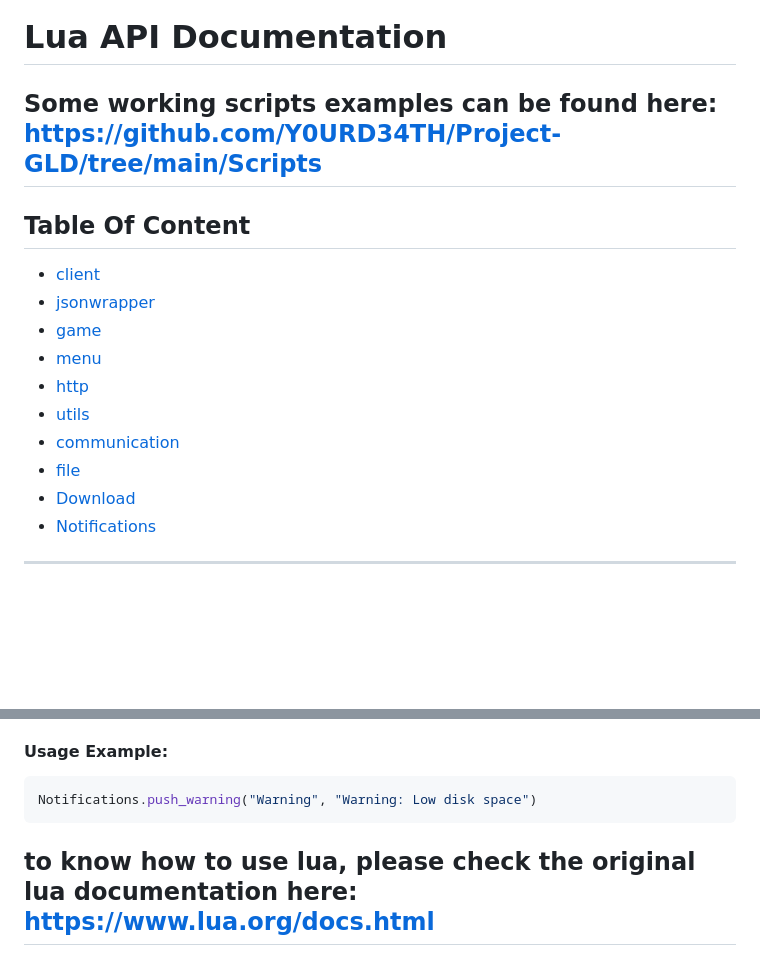
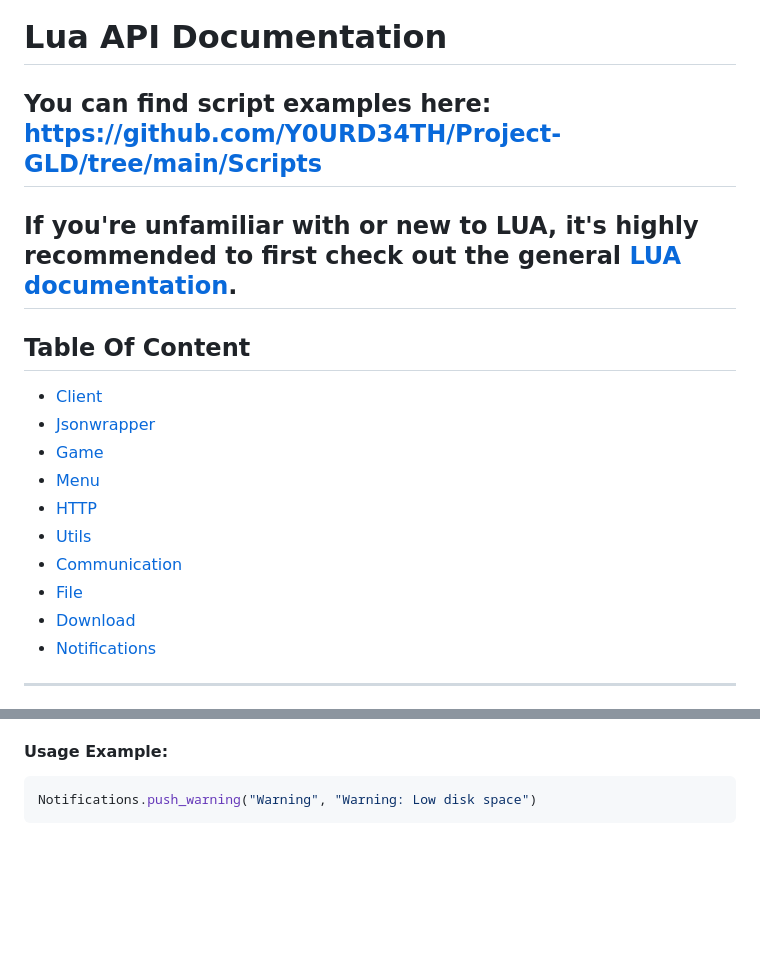
Before and after one commit to Y0URD34TH/Project-GLD, a Markdown page: LuaParams.MD, 2 parts joined by grey strips. Drawn GitHub-style; blank space fills up the shorter version.

````diff
--- a/LuaParams.MD
+++ b/LuaParams.MD
@@ -1,18 +1,18 @@
 # Lua API Documentation
 
-## Some working scripts examples can be found here: https://github.com/Y0URD34TH/Project-GLD/tree/main/Scripts
-
+## You can find script examples here: https://github.com/Y0URD34TH/Project-GLD/tree/main/Scripts
+## If you're unfamiliar with or new to LUA, it's highly recommended to first check out the general [LUA documentation](https://www.lua.org/docs.html).
 
 ## Table Of Content
 
-* [client](#namespace-client)
-* [jsonwrapper](#namespace-jsonwrapper)
-* [game](#namespace-game)
-* [menu](#namespace-menu)
-* [http](#namespace-http)
-* [utils](#namespace-utils)
-* [communication](#namespace-communication)
-* [file](#namespace-file)
+* [Client](#namespace-client)
+* [Jsonwrapper](#namespace-jsonwrapper)
+* [Game](#namespace-game)
+* [Menu](#namespace-menu)
+* [HTTP](#namespace-http)
+* [Utils](#namespace-utils)
+* [Communication](#namespace-communication)
+* [File](#namespace-file)
 * [Download](#namespace-Download)
 * [Notifications](#namespace-Notifications)
 
@@ -582,4 +582,3 @@ Pushes a warning notification with the specified title and text.
 ```lua
 Notifications.push_warning("Warning", "Warning: Low disk space")
 ```
-## to know how to use lua, please check the original lua documentation here: https://www.lua.org/docs.html
````
